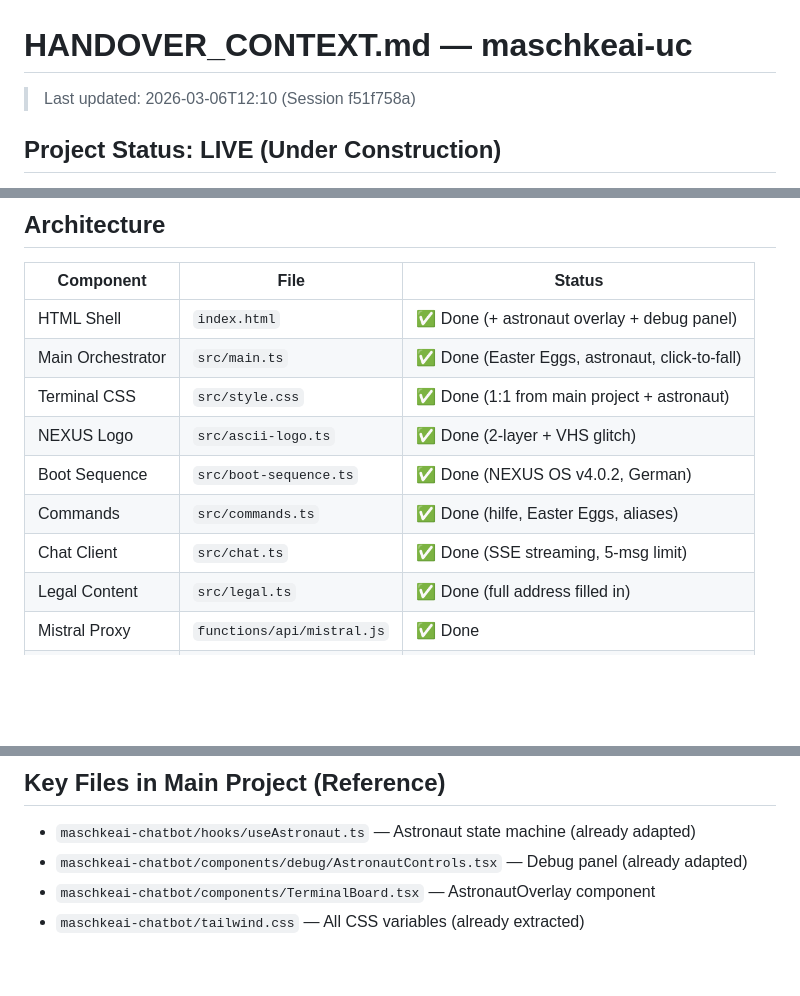
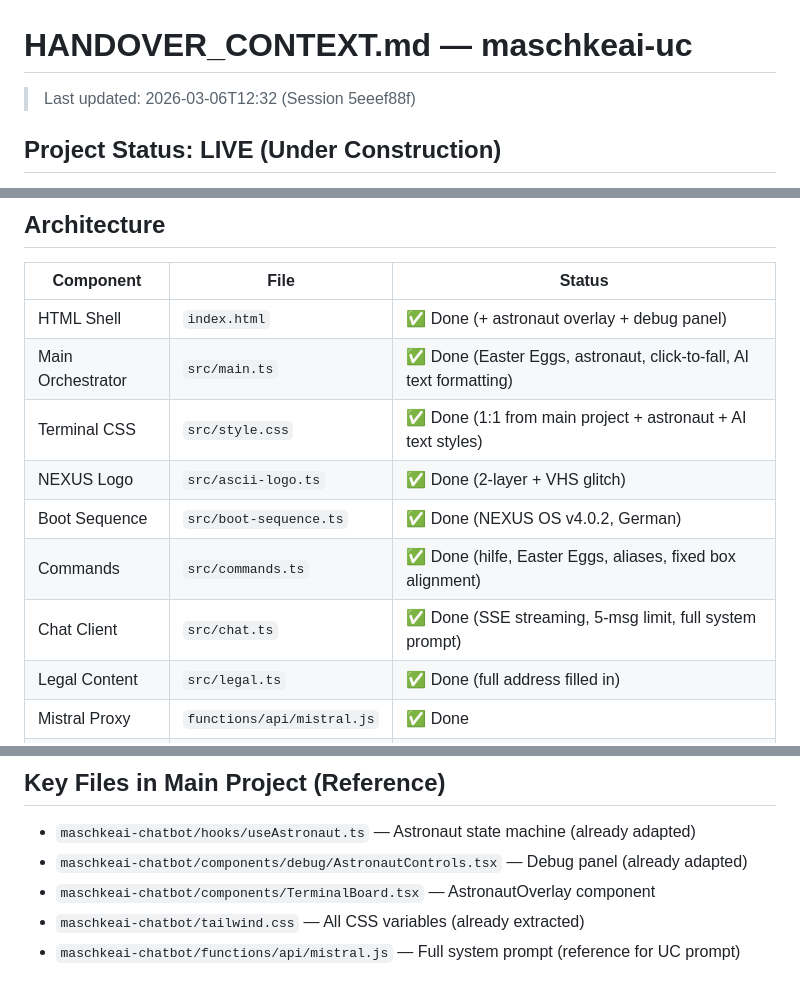
Before and after one commit to MSCHKY/maschkeai-uc, a Markdown page: HANDOVER_CONTEXT.md, 3 parts joined by grey strips. GitHub-like rendering; blank space fills up the shorter version.

```diff
--- a/HANDOVER_CONTEXT.md
+++ b/HANDOVER_CONTEXT.md
@@ -1,6 +1,6 @@
 # HANDOVER_CONTEXT.md — maschkeai-uc
 
-> Last updated: 2026-03-06T12:10 (Session f51f758a)
+> Last updated: 2026-03-06T12:32 (Session 5eeef88f)
 
 ## Project Status: LIVE (Under Construction)
 
@@ -14,12 +14,12 @@ Under-construction holding page for `maschke.ai`. Fullscreen terminal experience
 | Component | File | Status |
 |-----------|------|--------|
 | HTML Shell | `index.html` | ✅ Done (+ astronaut overlay + debug panel) |
-| Main Orchestrator | `src/main.ts` | ✅ Done (Easter Eggs, astronaut, click-to-fall) |
-| Terminal CSS | `src/style.css` | ✅ Done (1:1 from main project + astronaut) |
+| Main Orchestrator | `src/main.ts` | ✅ Done (Easter Eggs, astronaut, click-to-fall, AI text formatting) |
+| Terminal CSS | `src/style.css` | ✅ Done (1:1 from main project + astronaut + AI text styles) |
 | NEXUS Logo | `src/ascii-logo.ts` | ✅ Done (2-layer + VHS glitch) |
 | Boot Sequence | `src/boot-sequence.ts` | ✅ Done (NEXUS OS v4.0.2, German) |
-| Commands | `src/commands.ts` | ✅ Done (hilfe, Easter Eggs, aliases) |
-| Chat Client | `src/chat.ts` | ✅ Done (SSE streaming, 5-msg limit) |
+| Commands | `src/commands.ts` | ✅ Done (hilfe, Easter Eggs, aliases, fixed box alignment) |
+| Chat Client | `src/chat.ts` | ✅ Done (SSE streaming, 5-msg limit, full system prompt) |
 | Legal Content | `src/legal.ts` | ✅ Done (full address filled in) |
 | Mistral Proxy | `functions/api/mistral.js` | ✅ Done |
 | Astronaut Assets | `public/gfx/yori_anim/` | ✅ Done (idle + fall sprites) |
@@ -111,3 +127,4 @@ Under-construction holding page for `maschke.ai`. Fullscreen terminal experience
 - `maschkeai-chatbot/components/debug/AstronautControls.tsx` — Debug panel (already adapted)
 - `maschkeai-chatbot/components/TerminalBoard.tsx` — AstronautOverlay component
 - `maschkeai-chatbot/tailwind.css` — All CSS variables (already extracted)
+- `maschkeai-chatbot/functions/api/mistral.js` — Full system prompt (reference for UC prompt)
```
Also changed, not shown: other parts of HANDOVER_CONTEXT.md (+24 -8 lines).
